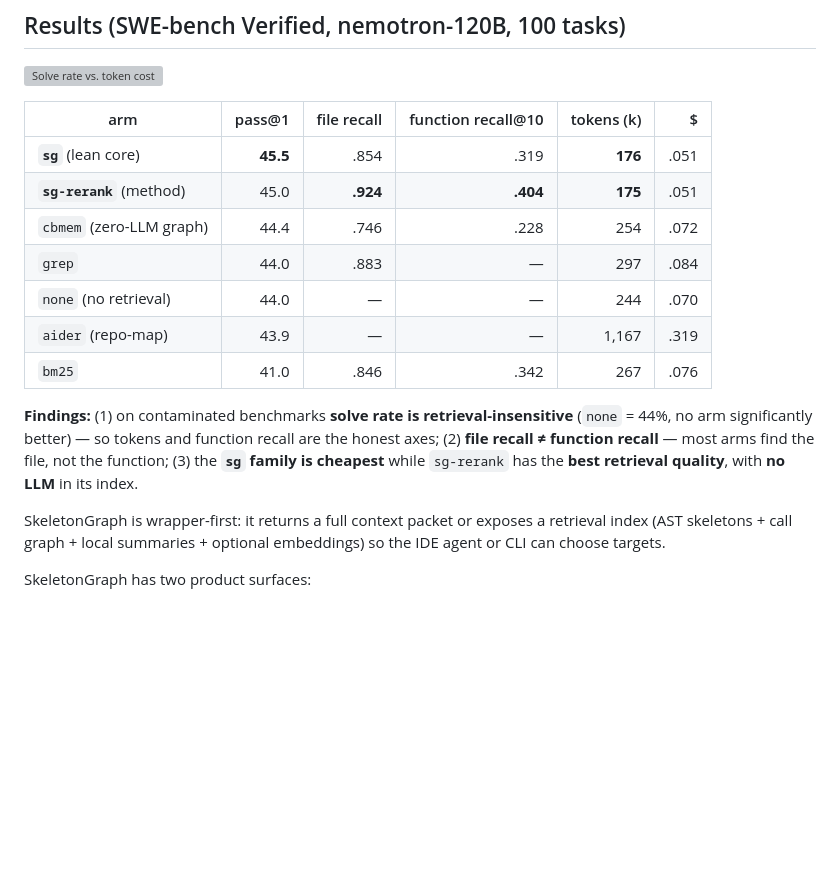
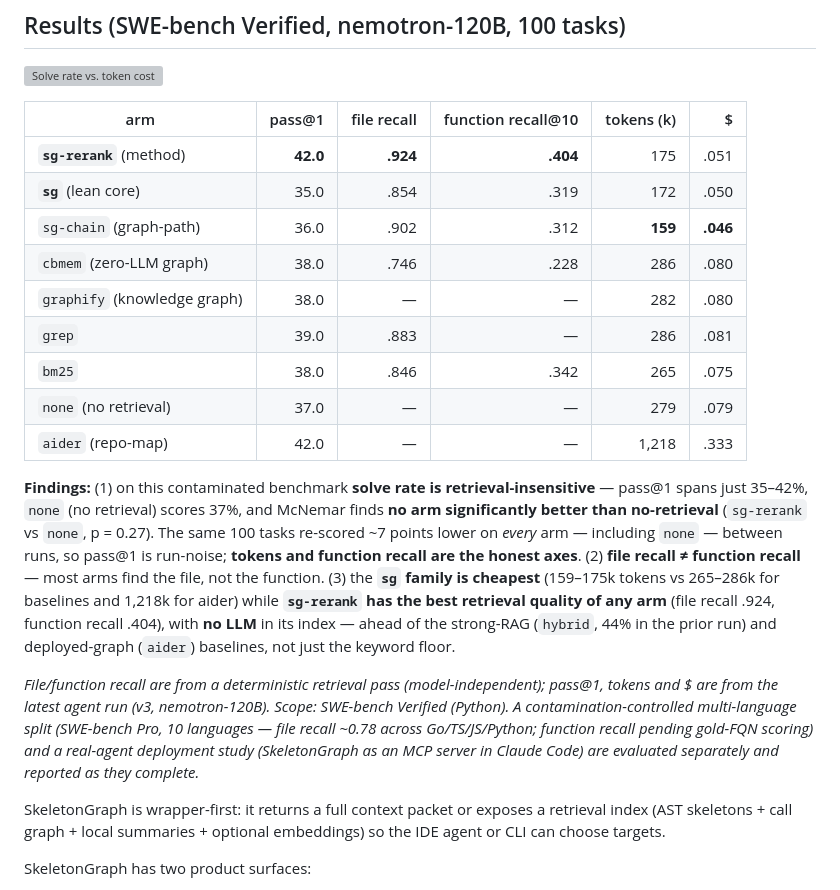
Before and after one commit to yashdoke7/skeletongraph, a Markdown page: README.md, the part around the change. Drawn GitHub-style; blank space fills up the shorter version; grey boxes are pictures that could not be loaded.

Commit message:
Updated Results

```diff
--- a/README.md
+++ b/README.md
@@ -22,19 +22,33 @@ inside the agent loop.
 
 | arm | pass@1 | file recall | function recall@10 | tokens (k) | $ |
 |---|--:|--:|--:|--:|--:|
-| **`sg`** (lean core) | **45.5** | .854 | .319 | **176** | .051 |
-| **`sg-rerank`** (method) | 45.0 | **.924** | **.404** | **175** | .051 |
-| `cbmem` (zero-LLM graph) | 44.4 | .746 | .228 | 254 | .072 |
-| `grep` | 44.0 | .883 | — | 297 | .084 |
-| `none` (no retrieval) | 44.0 | — | — | 244 | .070 |
-| `aider` (repo-map) | 43.9 | — | — | 1,167 | .319 |
-| `bm25` | 41.0 | .846 | .342 | 267 | .076 |
+| **`sg-rerank`** (method) | **42.0** | **.924** | **.404** | 175 | .051 |
+| **`sg`** (lean core) | 35.0 | .854 | .319 | 172 | .050 |
+| `sg-chain` (graph-path) | 36.0 | .902 | .312 | **159** | **.046** |
+| `cbmem` (zero-LLM graph) | 38.0 | .746 | .228 | 286 | .080 |
+| `graphify` (knowledge graph) | 38.0 | — | — | 282 | .080 |
+| `grep` | 39.0 | .883 | — | 286 | .081 |
+| `bm25` | 38.0 | .846 | .342 | 265 | .075 |
+| `none` (no retrieval) | 37.0 | — | — | 279 | .079 |
+| `aider` (repo-map) | 42.0 | — | — | 1,218 | .333 |
 
-**Findings:** (1) on contaminated benchmarks **solve rate is retrieval-insensitive**
-(`none` = 44%, no arm significantly better) — so tokens and function recall are the
-honest axes; (2) **file recall ≠ function recall** — most arms find the file, not the
-function; (3) the **`sg` family is cheapest** while `sg-rerank` has the **best retrieval
-quality**, with **no LLM** in its index.
+**Findings:** (1) on this contaminated benchmark **solve rate is retrieval-insensitive** —
+pass@1 spans just 35–42%, `none` (no retrieval) scores 37%, and McNemar finds **no arm
+significantly better than no-retrieval** (`sg-rerank` vs `none`, p = 0.27). The same 100
+tasks re-scored ~7 points lower on *every* arm — including `none` — between runs, so
+pass@1 is run-noise; **tokens and function recall are the honest axes**. (2) **file recall
+≠ function recall** — most arms find the file, not the function. (3) the **`sg` family is
+cheapest** (159–175k tokens vs 265–286k for baselines and 1,218k for aider) while
+**`sg-rerank` has the best retrieval quality of any arm** (file recall .924, function
+recall .404), with **no LLM** in its index — ahead of the strong-RAG (`hybrid`, 44% in
+the prior run) and deployed-graph (`aider`) baselines, not just the keyword floor.
+
+_File/function recall are from a deterministic retrieval pass (model-independent); pass@1,
+tokens and $ are from the latest agent run (v3, nemotron-120B). Scope: SWE-bench Verified
+(Python). A contamination-controlled multi-language split (SWE-bench Pro, 10 languages —
+file recall ~0.78 across Go/TS/JS/Python; function recall pending gold-FQN scoring) and a
+real-agent deployment study (SkeletonGraph as an MCP server in Claude Code) are evaluated
+separately and reported as they complete._
 
 SkeletonGraph is wrapper-first: it returns a full context packet or exposes a
 retrieval index (AST skeletons + call graph + local summaries + optional embeddings)
```
